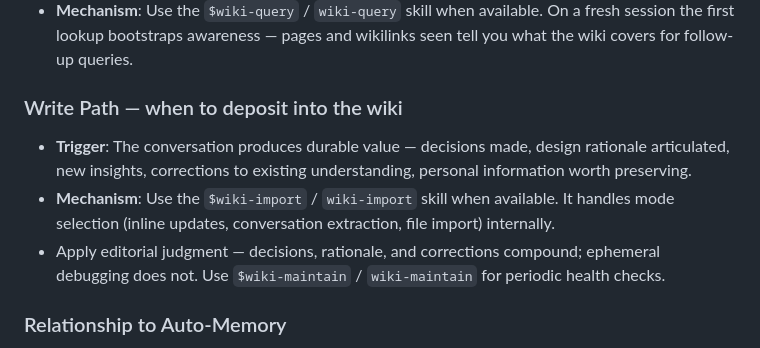
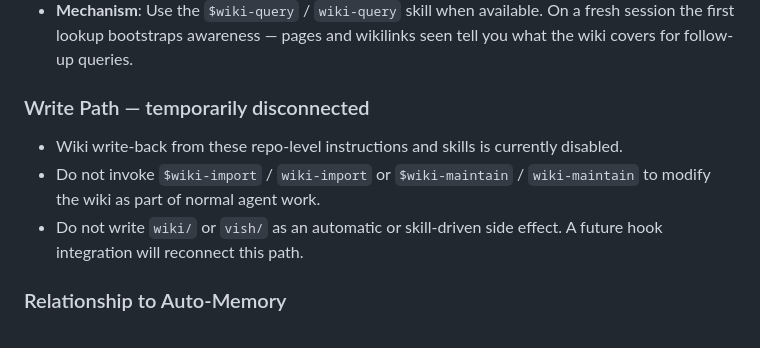
Before and after one commit to bridgeburner/agent-skills, a Markdown page: config/AGENTS.md, the part around the change. Rendered like a GitHub page.

Commit message:
Disable wiki write-back

```diff
--- a/config/AGENTS.md
+++ b/config/AGENTS.md
@@ -73,10 +73,10 @@ Vishwath maintains a personal LLM wiki that serves as cross-agent durable memory
 - **Non-triggers**: Pure technical work ("fix this TypeScript error"), generic questions ("how does React context work"), ephemeral tasks
 - **Mechanism**: Use the `$wiki-query` / `wiki-query` skill when available. On a fresh session the first lookup bootstraps awareness — pages and wikilinks seen tell you what the wiki covers for follow-up queries.
 
-### Write Path — when to deposit into the wiki
-- **Trigger**: The conversation produces durable value — decisions made, design rationale articulated, new insights, corrections to existing understanding, personal information worth preserving.
-- **Mechanism**: Use the `$wiki-import` / `wiki-import` skill when available. It handles mode selection (inline updates, conversation extraction, file import) internally.
-- Apply editorial judgment — decisions, rationale, and corrections compound; ephemeral debugging does not. Use `$wiki-maintain` / `wiki-maintain` for periodic health checks.
+### Write Path — temporarily disconnected
+- Wiki write-back from these repo-level instructions and skills is currently disabled.
+- Do not invoke `$wiki-import` / `wiki-import` or `$wiki-maintain` / `wiki-maintain` to modify the wiki as part of normal agent work.
+- Do not write `wiki/` or `vish/` as an automatic or skill-driven side effect. A future hook integration will reconnect this path.
 
 ### Relationship to Auto-Memory
 - Auto-memory (`MEMORY.md`) = L1 cache. Fast, lightweight, per-project. Session-to-session continuity within a project context.
```
